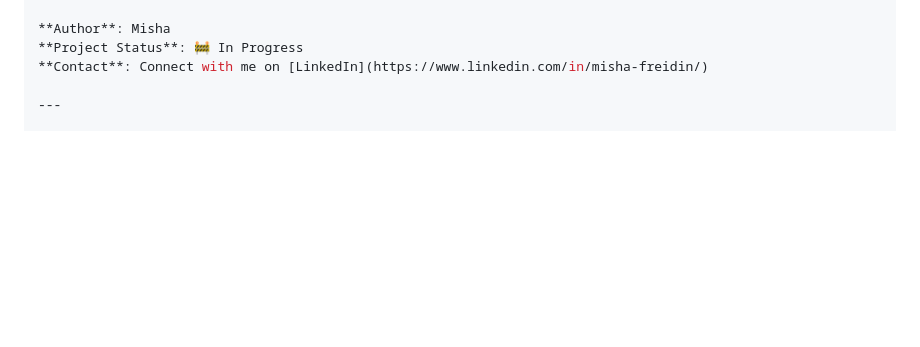
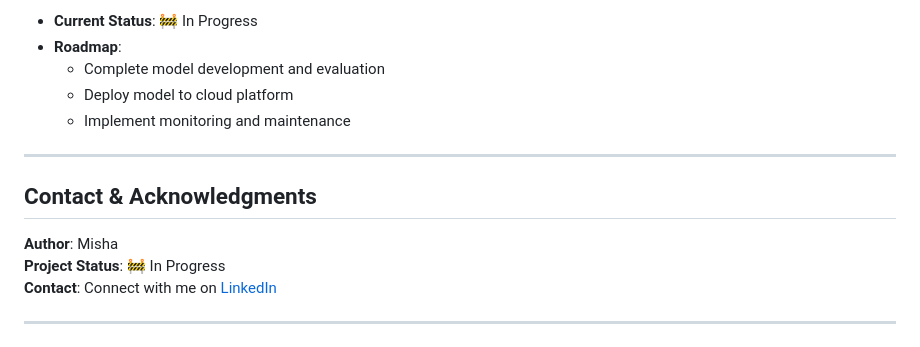
Before and after one commit to mishadcf/Flood-Prediction-Cornwall, a Markdown page: README.md, the part around the change printed below. Rendered like a GitHub page; blank space fills up the shorter version.

```diff
--- a/README.md
+++ b/README.md
@@ -131,3 +182,12 @@ Ultimately, I’m showcasing a full pipeline that **ingests real-time weather fo
+- **Current Status**: 🚧 In Progress
+- **Roadmap**:
+  - Complete model development and evaluation
+  - Deploy model to cloud platform
+  - Implement monitoring and maintenance
+
+---
+
+## Contact & Acknowledgments
 
 **Author**: Misha
 **Project Status**: 🚧 In Progress
```
Also changed, not shown: other parts of README.md (+74 -23 lines).
